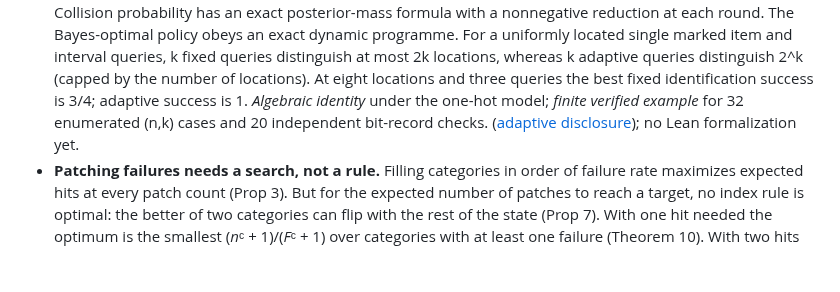
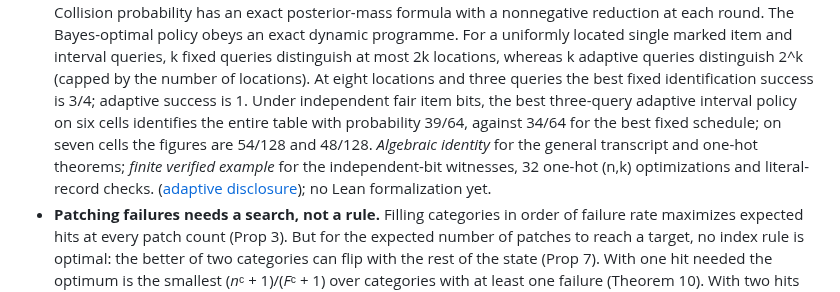
Before and after one commit to MoralityLabAI/EvalMath, a Markdown page: paper/feedback_channel_findings.md, the part around the change. Drawn GitHub-style; blank space fills up the shorter version.

Commit message:
Record independent-item adaptive advantage in findings with finite evidence label

```diff
--- a/paper/feedback_channel_findings.md
+++ b/paper/feedback_channel_findings.md
@@ -133,8 +133,12 @@ rest on as five falsifiable axioms, A1 to A5, and derives a limit from each.
   queries, k fixed queries distinguish at most 2k locations, whereas k adaptive
   queries distinguish 2^k (capped by the number of locations). At eight locations
   and three queries the best fixed identification success is 3/4; adaptive success
-  is 1. *Algebraic identity* under the one-hot model; *finite verified example*
-  for 32 enumerated (n,k) cases and 20 independent bit-record checks.
+  is 1. Under independent fair item bits, the best three-query adaptive
+  interval policy on six cells identifies the entire table with probability
+  39/64, against 34/64 for the best fixed schedule; on seven cells the figures
+  are 54/128 and 48/128. *Algebraic identity* for the general transcript and
+  one-hot theorems; *finite verified example* for the independent-bit witnesses,
+  32 one-hot (n,k) optimizations and literal-record checks.
   ([adaptive disclosure](adaptive_disclosure.md)); no Lean formalization yet.
 - **Patching failures needs a search, not a rule.** Filling categories in order of failure rate
   maximizes expected hits at every patch count (Prop 3). But for the expected number of patches to reach
```
